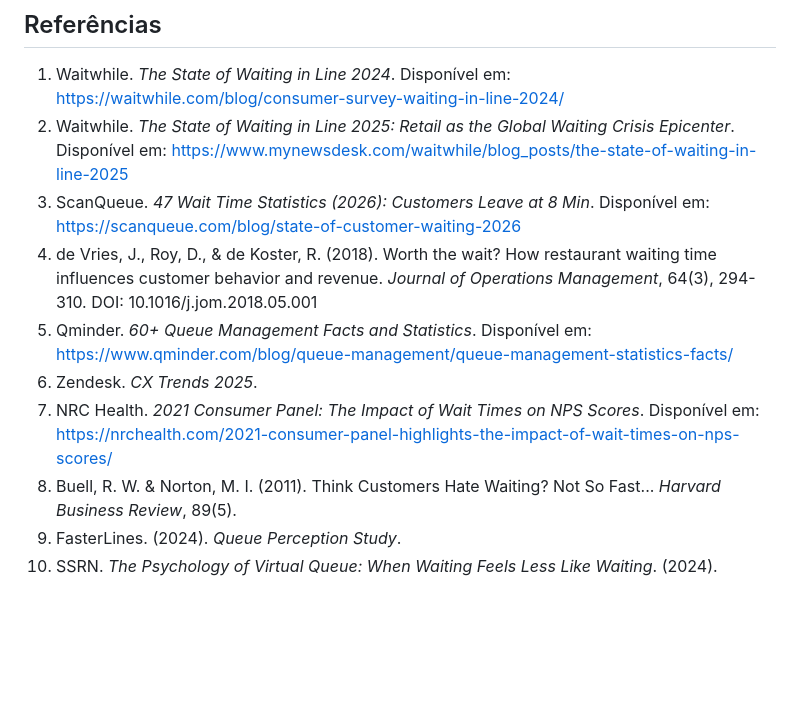
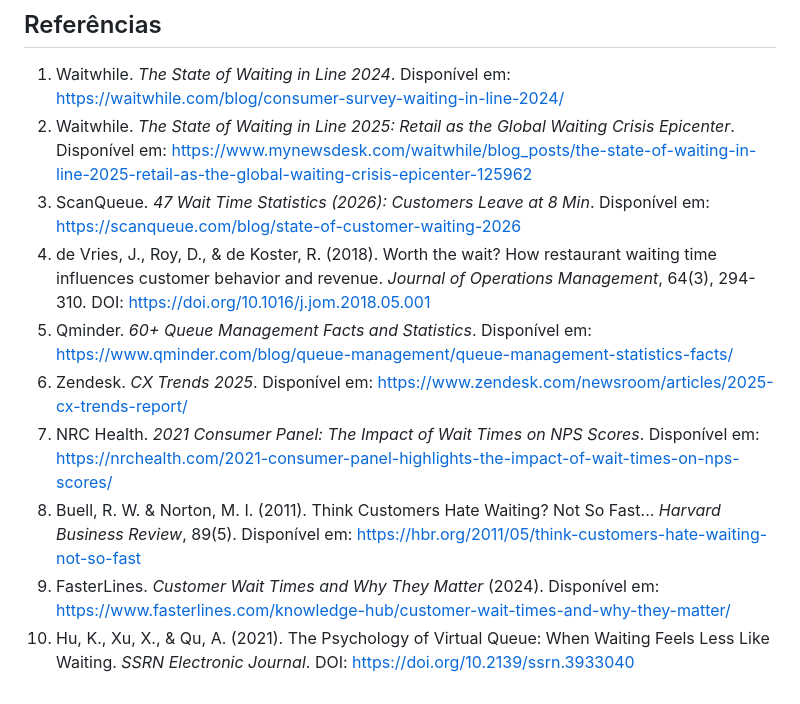
Before and after one commit to felipeselau/qio, a Markdown page: docs/INTRODUCAO.md, the part around the change. Rendered like a GitHub page; blank space fills up the shorter version.

Commit message:
docs: add valid URLs to all 10 references

```diff
--- a/docs/INTRODUCAO.md
+++ b/docs/INTRODUCAO.md
@@ -90,12 +90,12 @@ Este trabalho tem como objetivo desenvolver e validar o **Qio** como solução p
 ## Referências
 
 1. Waitwhile. *The State of Waiting in Line 2024*. Disponível em: https://waitwhile.com/blog/consumer-survey-waiting-in-line-2024/
-2. Waitwhile. *The State of Waiting in Line 2025: Retail as the Global Waiting Crisis Epicenter*. Disponível em: https://www.mynewsdesk.com/waitwhile/blog_posts/the-state-of-waiting-in-line-2025
+2. Waitwhile. *The State of Waiting in Line 2025: Retail as the Global Waiting Crisis Epicenter*. Disponível em: https://www.mynewsdesk.com/waitwhile/blog_posts/the-state-of-waiting-in-line-2025-retail-as-the-global-waiting-crisis-epicenter-125962
 3. ScanQueue. *47 Wait Time Statistics (2026): Customers Leave at 8 Min*. Disponível em: https://scanqueue.com/blog/state-of-customer-waiting-2026
-4. de Vries, J., Roy, D., & de Koster, R. (2018). Worth the wait? How restaurant waiting time influences customer behavior and revenue. *Journal of Operations Management*, 64(3), 294-310. DOI: 10.1016/j.jom.2018.05.001
+4. de Vries, J., Roy, D., & de Koster, R. (2018). Worth the wait? How restaurant waiting time influences customer behavior and revenue. *Journal of Operations Management*, 64(3), 294-310. DOI: https://doi.org/10.1016/j.jom.2018.05.001
 5. Qminder. *60+ Queue Management Facts and Statistics*. Disponível em: https://www.qminder.com/blog/queue-management/queue-management-statistics-facts/
-6. Zendesk. *CX Trends 2025*.
+6. Zendesk. *CX Trends 2025*. Disponível em: https://www.zendesk.com/newsroom/articles/2025-cx-trends-report/
 7. NRC Health. *2021 Consumer Panel: The Impact of Wait Times on NPS Scores*. Disponível em: https://nrchealth.com/2021-consumer-panel-highlights-the-impact-of-wait-times-on-nps-scores/
-8. Buell, R. W. & Norton, M. I. (2011). Think Customers Hate Waiting? Not So Fast... *Harvard Business Review*, 89(5).
-9. FasterLines. (2024). *Queue Perception Study*.
-10. SSRN. *The Psychology of Virtual Queue: When Waiting Feels Less Like Waiting*. (2024).
+8. Buell, R. W. & Norton, M. I. (2011). Think Customers Hate Waiting? Not So Fast... *Harvard Business Review*, 89(5). Disponível em: https://hbr.org/2011/05/think-customers-hate-waiting-not-so-fast
+9. FasterLines. *Customer Wait Times and Why They Matter* (2024). Disponível em: https://www.fasterlines.com/knowledge-hub/customer-wait-times-and-why-they-matter/
+10. Hu, K., Xu, X., & Qu, A. (2021). The Psychology of Virtual Queue: When Waiting Feels Less Like Waiting. *SSRN Electronic Journal*. DOI: https://doi.org/10.2139/ssrn.3933040
```
